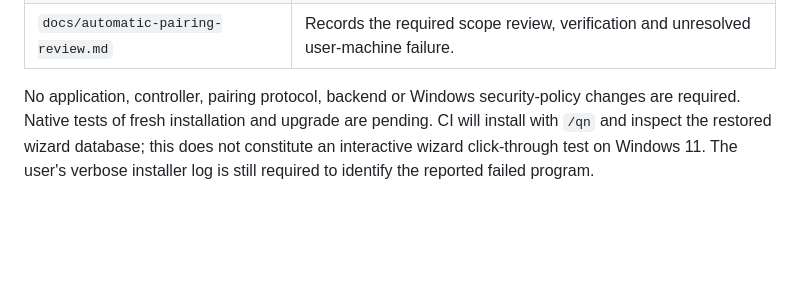
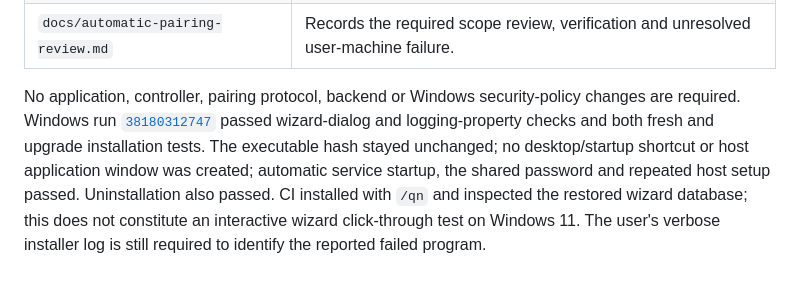
Before and after one commit to israel1281/ectron-builds, a Markdown page: docs/automatic-pairing-review.md, the part around the change. Rendered like a GitHub page; blank space fills up the shorter version.

```diff
--- a/docs/automatic-pairing-review.md
+++ b/docs/automatic-pairing-review.md
@@ -143,7 +143,12 @@ to fix that machine-specific execution failure or change publisher trust.
 | `docs/automatic-pairing-review.md` | Records the required scope review, verification and unresolved user-machine failure. |
 
 No application, controller, pairing protocol, backend or Windows security-policy
-changes are required. Native tests of fresh installation and upgrade are pending.
-CI will install with `/qn` and inspect the restored wizard database; this does not
+changes are required. Windows run
+[`38180312747`](https://github.com/israel1281/ectron-personal-builds/actions/runs/38180312747)
+passed wizard-dialog and logging-property checks and both fresh and upgrade
+installation tests. The executable hash stayed unchanged; no desktop/startup
+shortcut or host application window was created; automatic service startup,
+the shared password and repeated host setup passed. Uninstallation also passed.
+CI installed with `/qn` and inspected the restored wizard database; this does not
 constitute an interactive wizard click-through test on Windows 11. The user's
 verbose installer log is still required to identify the reported failed program.
```
